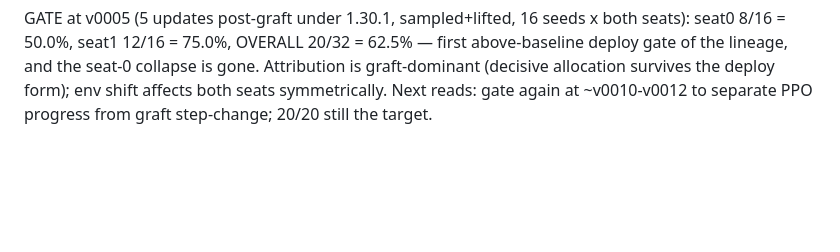
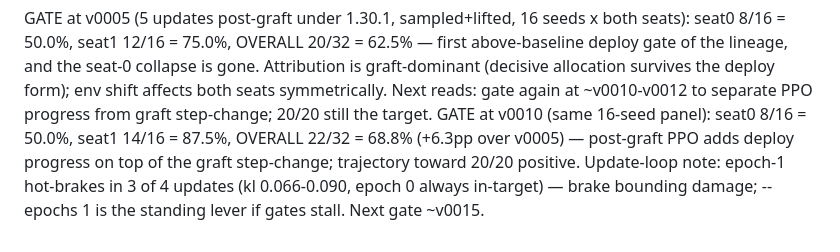
Before and after one commit to JerryIshihara/kaggle-orbit-wars, a Markdown page: docs/PPO_TRAINING_RUNS.md, the part around the change. GitHub-like rendering; blank space fills up the shorter version.

Commit message:
docs(ppo): v0010 gate 68.8% — PPO progress on top of graft
Co-Authored-By: Claude Fable 5 <noreply@anthropic.com>

```diff
--- a/docs/PPO_TRAINING_RUNS.md
+++ b/docs/PPO_TRAINING_RUNS.md
@@ -405,3 +405,9 @@ gone. Attribution is graft-dominant (decisive allocation survives the deploy
 form); env shift affects both seats symmetrically. Next reads: gate again at
 ~v0010-v0012 to separate PPO progress from graft step-change; 20/20 still the
 target.
+GATE at v0010 (same 16-seed panel): seat0 8/16 = 50.0%, seat1 14/16 = 87.5%,
+OVERALL 22/32 = 68.8% (+6.3pp over v0005) — post-graft PPO adds deploy
+progress on top of the graft step-change; trajectory toward 20/20 positive.
+Update-loop note: epoch-1 hot-brakes in 3 of 4 updates (kl 0.066-0.090, epoch 0
+always in-target) — brake bounding damage; --epochs 1 is the standing lever if
+gates stall. Next gate ~v0015.
```
